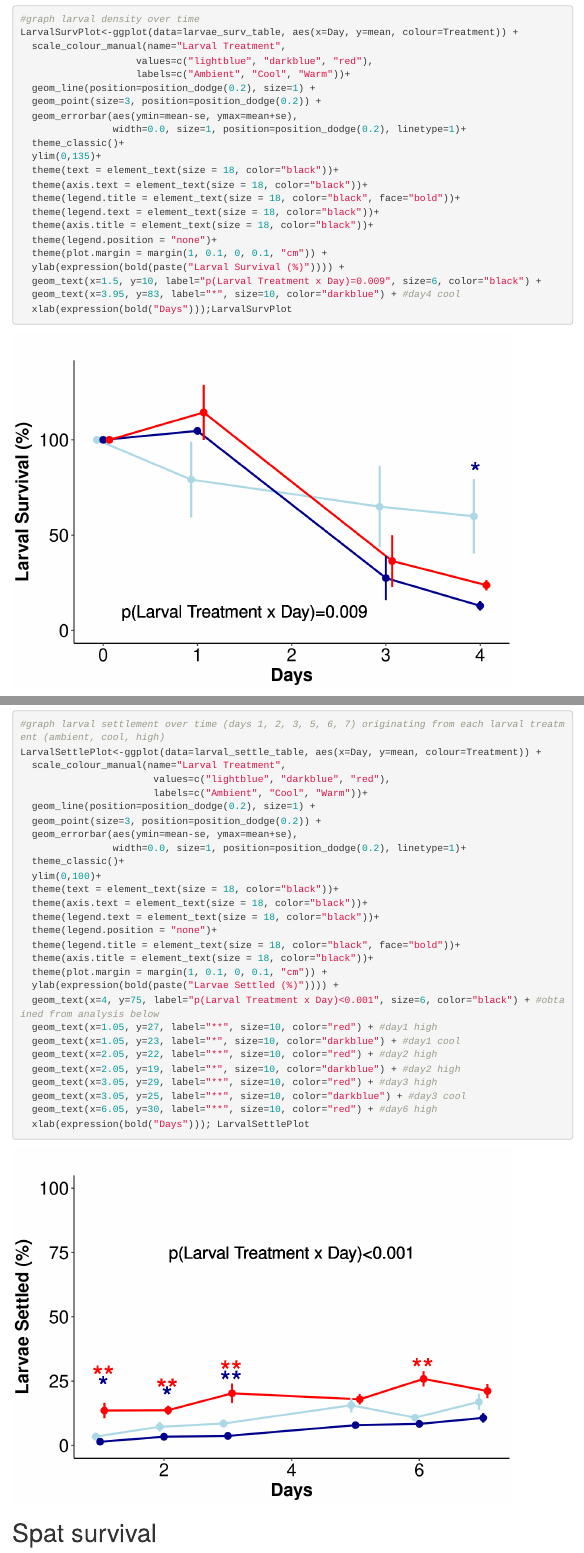
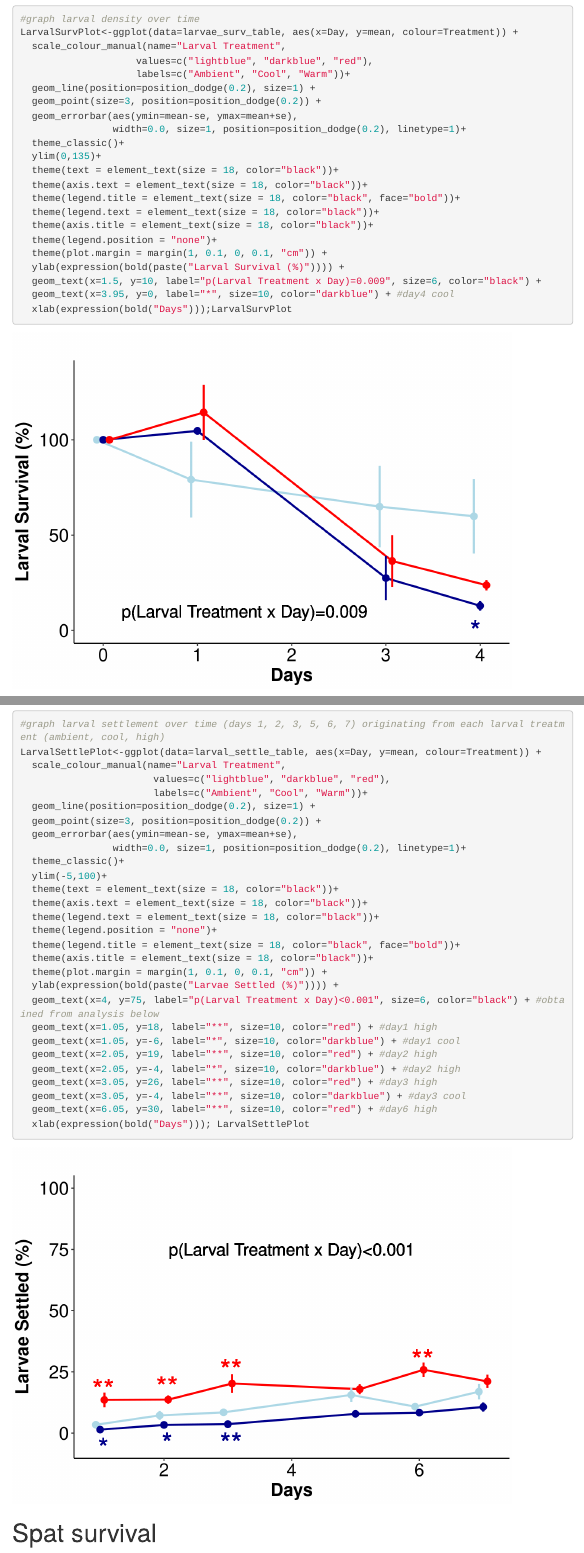
Before and after one commit to shaylematsuda/Mcap_Larval_Temp, an R Markdown document (Analysis.Rmd): the page in a window 1100 px wide, from 5970 px down, and a second part further down, joined at a grey line. Rendered offline with R 4.5, knitr and Pandoc, with nearby package versions; some code elsewhere in the file could not run offline; menus at the side of the page are left out.

Commit message:
Moved astericks on figures

````diff
--- a/Analysis.Rmd
+++ b/Analysis.Rmd
@@ -131,7 +131,7 @@ LarvalSurvPlot<-ggplot(data=larvae_surv_table, aes(x=Day, y=mean, colour=Treatme
   theme(plot.margin = margin(1, 0.1, 0, 0.1, "cm")) +
   ylab(expression(bold(paste("Larval Survival (%)")))) +
   geom_text(x=1.5, y=10, label="p(Larval Treatment x Day)=0.009", size=6, color="black") +
-  geom_text(x=3.95, y=83, label="*", size=10, color="darkblue") + #day4 cool
+  geom_text(x=3.95, y=0, label="*", size=10, color="darkblue") + #day4 cool
   xlab(expression(bold("Days")));LarvalSurvPlot
 ```
 
@@ -213,7 +213,7 @@ LarvalSettlePlot<-ggplot(data=larval_settle_table, aes(x=Day, y=mean, colour=Tre
   geom_errorbar(aes(ymin=mean-se, ymax=mean+se),
                 width=0.0, size=1, position=position_dodge(0.2), linetype=1)+
   theme_classic()+
-  ylim(0,100)+
+  ylim(-5,100)+
   theme(text = element_text(size = 18, color="black"))+
   theme(axis.text = element_text(size = 18, color="black"))+
   theme(legend.text = element_text(size = 18, color="black"))+
@@ -223,12 +223,12 @@ LarvalSettlePlot<-ggplot(data=larval_settle_table, aes(x=Day, y=mean, colour=Tre
   theme(plot.margin = margin(1, 0.1, 0, 0.1, "cm")) +
   ylab(expression(bold(paste("Larvae Settled (%)")))) +
   geom_text(x=4, y=75, label="p(Larval Treatment x Day)<0.001", size=6, color="black") + #obtained from analysis below
-  geom_text(x=1.05, y=27, label="**", size=10, color="red") + #day1 high
-  geom_text(x=1.05, y=23, label="*", size=10, color="darkblue") + #day1 cool
-  geom_text(x=2.05, y=22, label="**", size=10, color="red") + #day2 high
-  geom_text(x=2.05, y=19, label="*", size=10, color="darkblue") + #day2 high
-  geom_text(x=3.05, y=29, label="**", size=10, color="red") + #day3 high
-  geom_text(x=3.05, y=25, label="**", size=10, color="darkblue") + #day3 cool
+  geom_text(x=1.05, y=18, label="**", size=10, color="red") + #day1 high
+  geom_text(x=1.05, y=-6, label="*", size=10, color="darkblue") + #day1 cool
+  geom_text(x=2.05, y=19, label="**", size=10, color="red") + #day2 high
+  geom_text(x=2.05, y=-4, label="*", size=10, color="darkblue") + #day2 high
+  geom_text(x=3.05, y=26, label="**", size=10, color="red") + #day3 high
+  geom_text(x=3.05, y=-4, label="**", size=10, color="darkblue") + #day3 cool
   geom_text(x=6.05, y=30, label="**", size=10, color="red") + #day6 high
   xlab(expression(bold("Days"))); LarvalSettlePlot
 ```
````
Also changed, not shown: Analysis.html, Figures/DataFigure.pdf, Figures/DataFigure.png.
